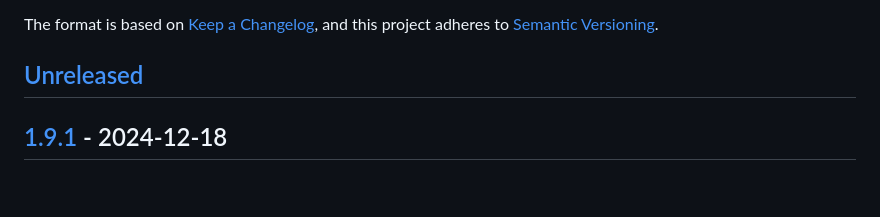
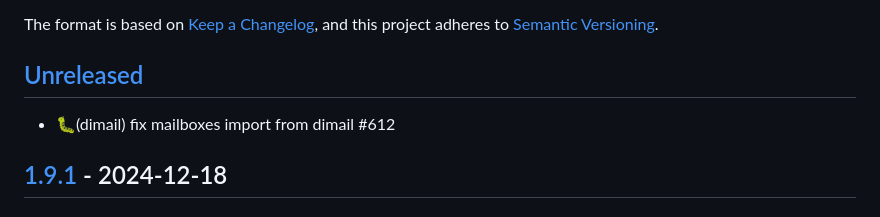
Before and after one commit to numerique-gouv/people, a Markdown page: CHANGELOG.md, the part around the change. GitHub-like rendering; blank space fills up the shorter version.

Commit message:
fixup! 🐛(dimail) fix mailboxes import

```diff
--- a/CHANGELOG.md
+++ b/CHANGELOG.md
@@ -7,6 +7,8 @@ and this project adheres to
 [Semantic Versioning](https://semver.org/spec/v2.0.0.html).
 
 ## [Unreleased]
+
+- 🐛(dimail) fix mailboxes import from dimail #612
 
 ## [1.9.1] - 2024-12-18
 
```
